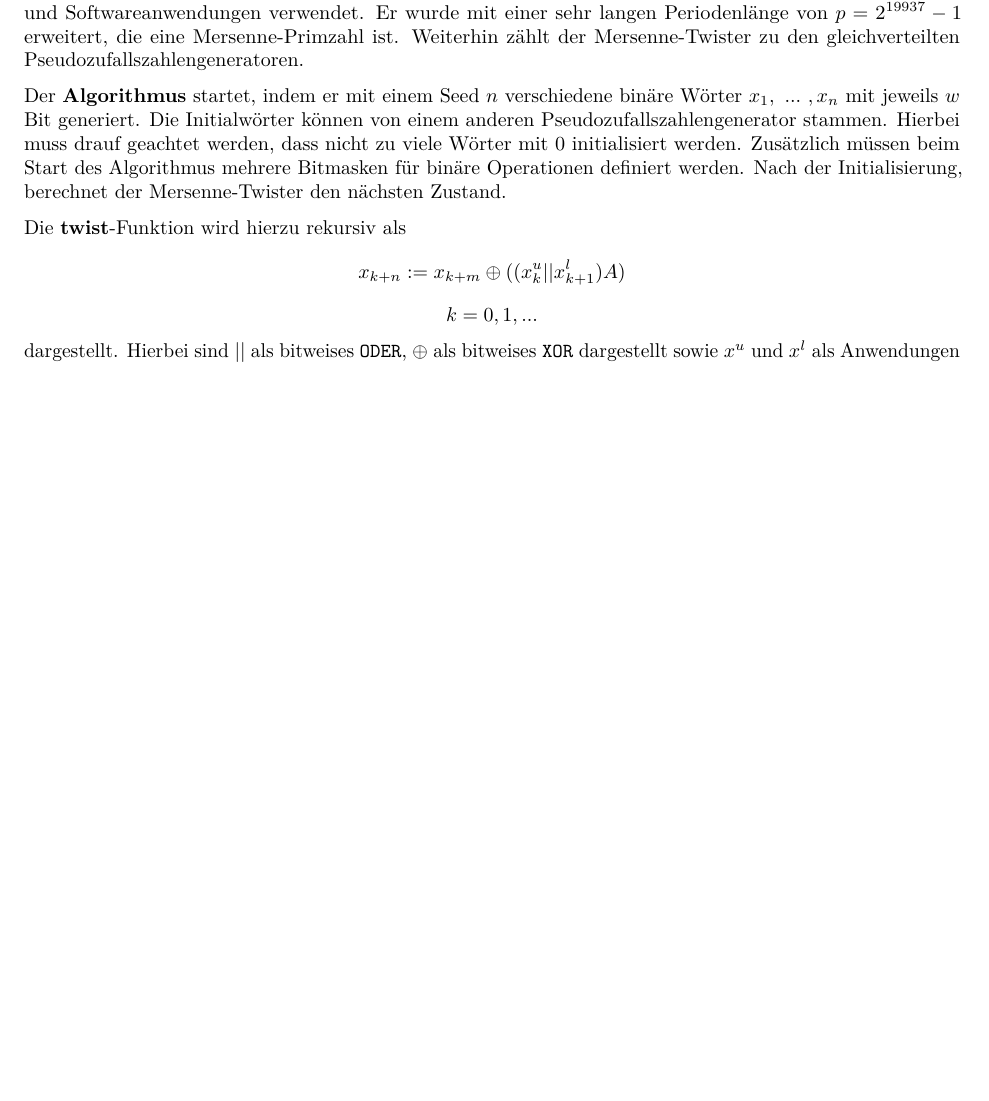
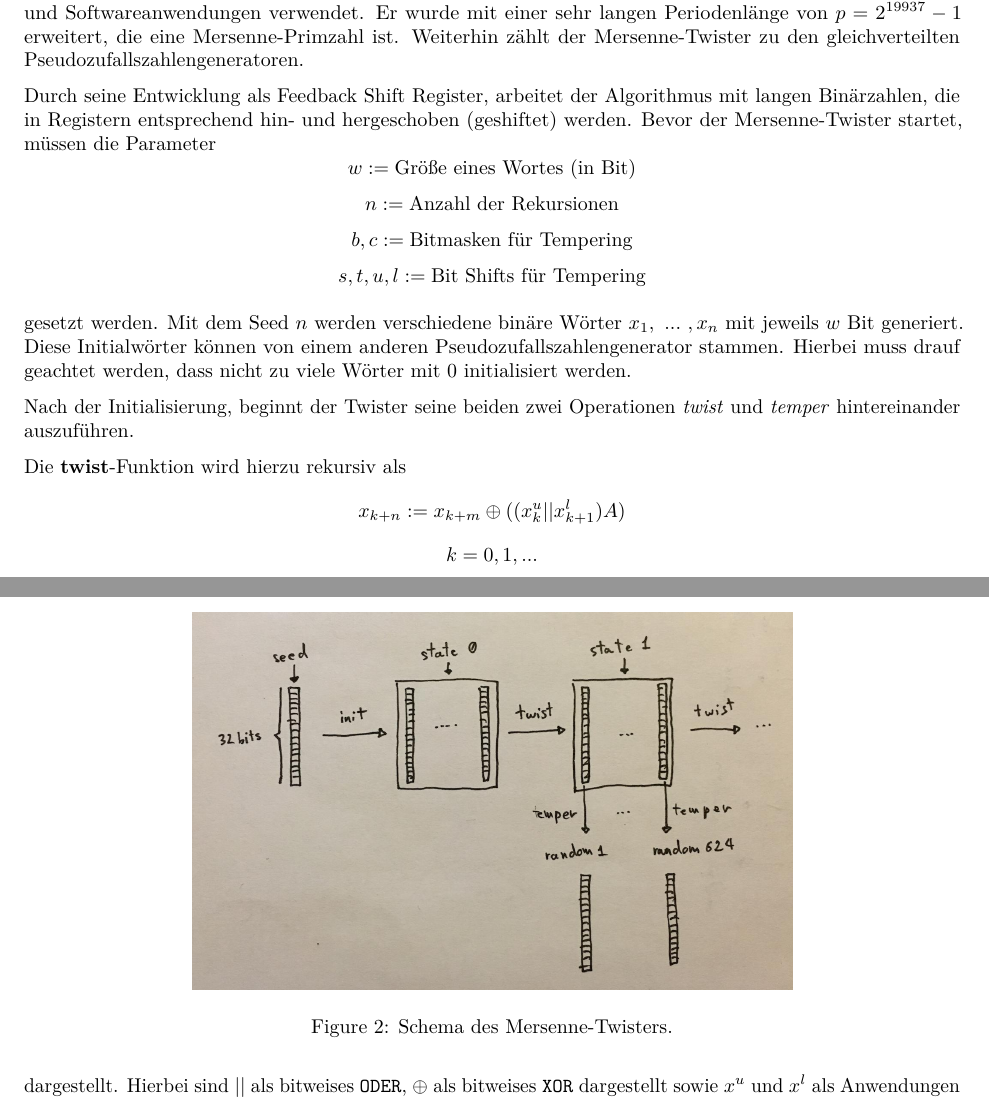
Before and after one commit to comnGuy/Simulation-von-Zufallszahlen, an R Markdown document (sim_zv.Rmd): part of page 4 of 15 before the commit and two parts of pages 4 and 5 of 16 after it, the two joined at a grey line, cut so that both start at the same text, the shorter picture padded with empty space. Rendered offline with R 4.5, knitr and Pandoc, then LaTeX, with nearby package versions; code that draws random numbers runs with fixed seeds of ours; some code elsewhere in the file could not run offline.

Commit message:
Bild zum Mersenne-Twister.

```diff
--- a/sim_zv.Rmd
+++ b/sim_zv.Rmd
@@ -99,7 +99,30 @@ Bemerkungen:
 ### Mersenne-Twister
 Der Mersenne-Twister wurde 1997 von Makoto Matsumoto und Takuji Nishimura im Jahr 1997 entwickelt und ist eine Weiterentwicklung des TGFSR (Twisted The Generalized Feedback Shift Register). Der Generator gilt als quasi-Standard für moderne Pseudozufallszahlengeneratoren und wird in zahlreichen Programmiersprachen und Softwareanwendungen verwendet. Er wurde mit einer sehr langen Periodenlänge von $p = 2^{19937} - 1$ erweitert, die eine Mersenne-Primzahl ist. Weiterhin zählt der Mersenne-Twister zu den gleichverteilten Pseudozufallszahlengeneratoren.
 
-Der \textbf{Algorithmus} startet, indem er mit einem Seed $n$ verschiedene binäre Wörter $x_1,\ ...\ , x_n$ mit jeweils $w$ Bit generiert. Die Initialwörter können von einem anderen Pseudozufallszahlengenerator stammen. Hierbei muss drauf geachtet werden, dass nicht zu viele Wörter mit 0 initialisiert werden. Zusätzlich müssen beim Start des Algorithmus mehrere Bitmasken für binäre Operationen definiert werden. Nach der Initialisierung, berechnet der Mersenne-Twister den nächsten Zustand.
+Durch seine Entwicklung als Feedback Shift Register, arbeitet der Algorithmus mit langen Binärzahlen, die in Registern entsprechend hin- und hergeschoben (geshiftet) werden. Bevor der Mersenne-Twister startet, müssen die Parameter
+$$
+w:= \text{Größe eines Wortes (in Bit)}
+$$
+$$
+n:= \text{Anzahl der Rekursionen}
+$$
+$$
+b, c:= \text{Bitmasken für Tempering}
+$$
+$$
+s, t, u, l:= \text{Bit Shifts für Tempering}
+$$
+
+gesetzt werden. Mit dem Seed $n$ werden verschiedene binäre Wörter $x_1,\ ...\ , x_n$ mit jeweils $w$ Bit generiert. Diese Initialwörter können von einem anderen Pseudozufallszahlengenerator stammen. Hierbei muss drauf geachtet werden, dass nicht zu viele Wörter mit 0 initialisiert werden.
+
+Nach der Initialisierung, beginnt der Twister seine beiden zwei Operationen \emph{twist} und \emph{temper} hintereinander auszuführen.
+
+\begin{figure}[ht]
+	\centering
+  \includegraphics[width=300px, height=300px]{img/MT-Schema.jpg}
+	\caption {Schema des Mersenne-Twisters.}
+	\label{fig2}
+\end{figure}
 
 Die \textbf{twist}-Funktion wird hierzu rekursiv als
 $$x_{k+n}:=x_{k+m}\oplus((x_{k}^u || x_{k+1}^l)A)$$
```
Also changed, not shown: img/MT-Schema.jpg (added).
